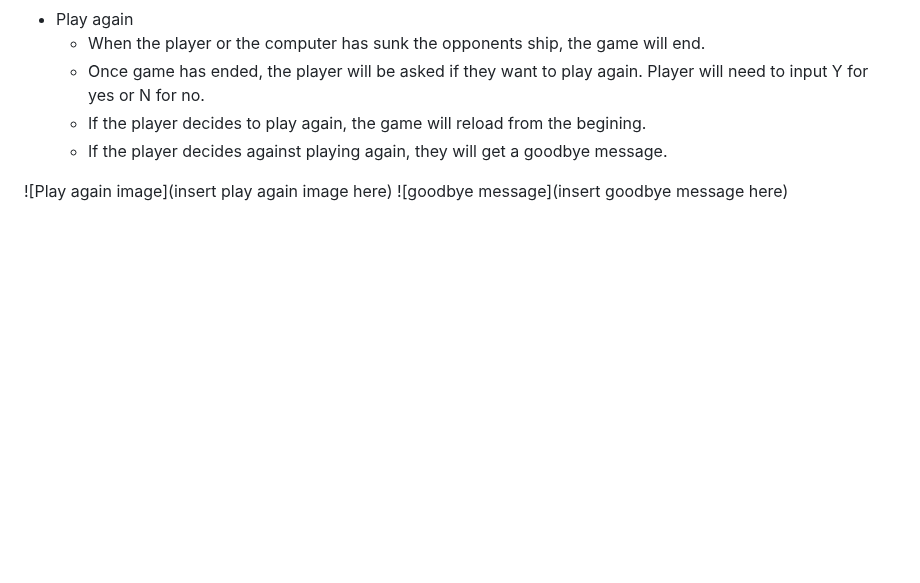
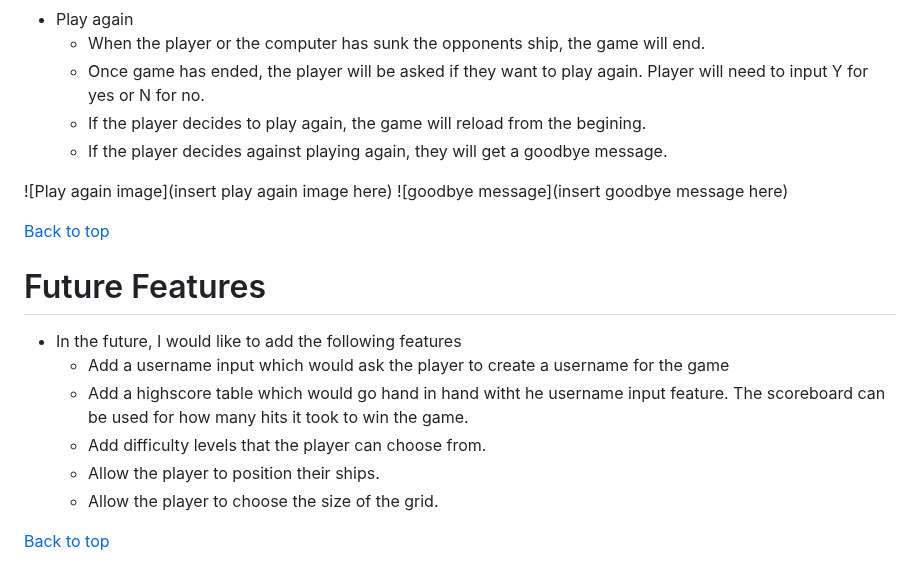
Before and after one commit to Mushbt/battleships-pp3, a Markdown page: README.md, the part around the change. Rendered like a GitHub page; blank space fills up the shorter version.

Commit message:
Add future features section to readme file

```diff
--- a/README.md
+++ b/README.md
@@ -103,3 +103,15 @@ The live link can be found here - [Battleships](Enter game link here)
 
 ![Play again image](insert play again image here)
 ![goodbye message](insert goodbye message here)
+
+[Back to top](<#Table of Contents>)
+
+# Future Features
+- In the future, I would like to add the following features
+  - Add a username input which would ask the player to create a username for the game
+  - Add a highscore table which would go hand in hand witht he username input feature. The scoreboard can be used for how many hits it took to win the game.
+  - Add difficulty levels that the player can choose from.
+  - Allow the player to position their ships.
+  - Allow the player to choose the size of the grid.
+
+[Back to top](<#Table of Contents>)
```
